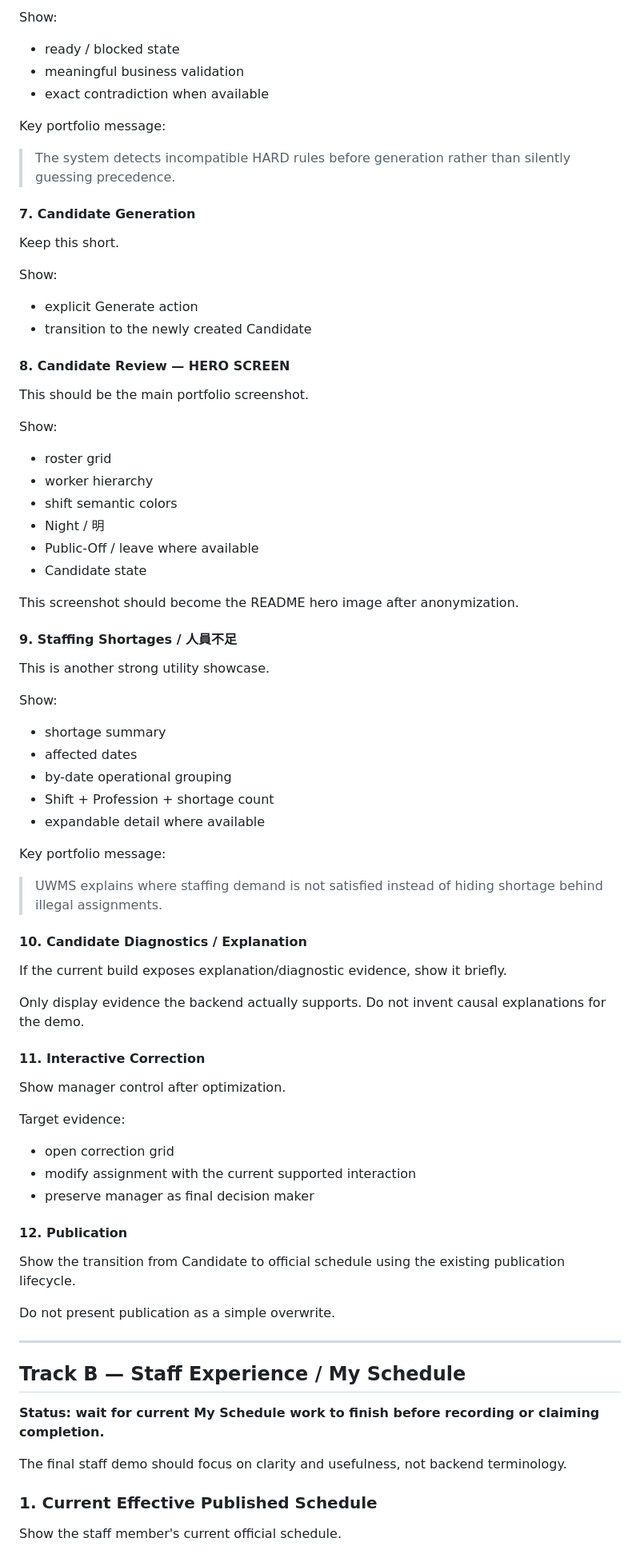
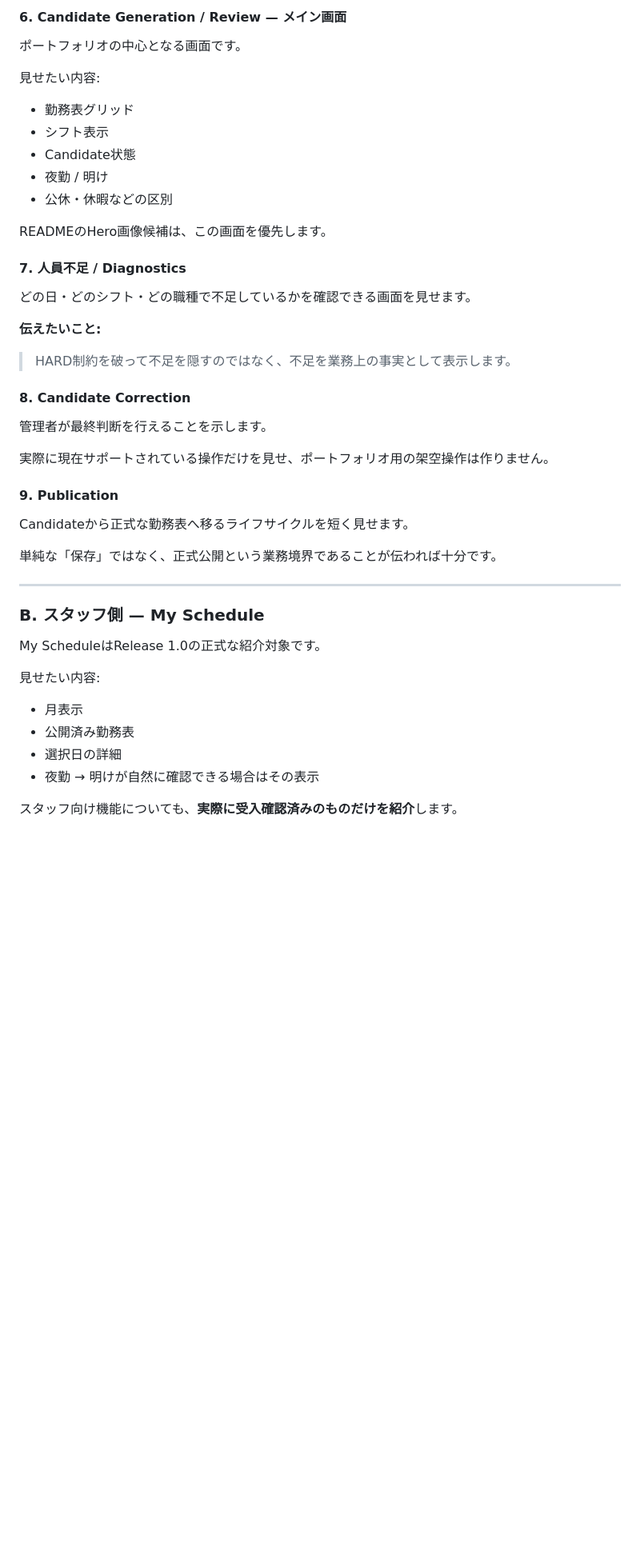
Before and after one commit to 354145-ei/uwms-portfolio, a Markdown page: docs/showcase-plan.md, the part around one of its changes. Shown at 80% size. Rendered like a GitHub page; blank space fills up the shorter version.

Commit message:
Update and localize portfolio showcase plan

```diff
--- a/docs/showcase-plan.md
+++ b/docs/showcase-plan.md
@@ -70,71 +52,47 @@ This is one of the most useful UWMS utilities to demo.
 
-Show:
-- ready / blocked state
-- meaningful business validation
-- exact contradiction when available
+#### 6. Candidate Generation / Review — メイン画面
 
-Key portfolio message:
-> The system detects incompatible HARD rules before generation rather than silently guessing precedence.
+ポートフォリオの中心となる画面です。
 
-#### 7. Candidate Generation
-Keep this short.
+見せたい内容:
+- 勤務表グリッド
+- シフト表示
+- Candidate状態
+- 夜勤 / 明け
+- 公休・休暇などの区別
 
-Show:
-- explicit Generate action
-- transition to the newly created Candidate
+READMEのHero画像候補は、この画面を優先します。
 
-#### 8. Candidate Review — HERO SCREEN
-This should be the main portfolio screenshot.
+#### 7. 人員不足 / Diagnostics
 
-Show:
-- roster grid
-- worker hierarchy
-- shift semantic colors
-- Night / 明
-- Public-Off / leave where available
-- Candidate state
+どの日・どのシフト・どの職種で不足しているかを確認できる画面を見せます。
 
-This screenshot should become the README hero image after anonymization.
+**伝えたいこと:**
+> HARD制約を破って不足を隠すのではなく、不足を業務上の事実として表示します。
 
-#### 9. Staffing Shortages / 人員不足
-This is another strong utility showcase.
+#### 8. Candidate Correction
 
-Show:
-- shortage summary
-- affected dates
-- by-date operational grouping
-- Shift + Profession + shortage count
-- expandable detail where available
+管理者が最終判断を行えることを示します。
 
-Key portfolio message:
-> UWMS explains where staffing demand is not satisfied instead of hiding shortage behind illegal assignments.
+実際に現在サポートされている操作だけを見せ、ポートフォリオ用の架空操作は作りません。
 
-#### 10. Candidate Diagnostics / Explanation
-If the current build exposes explanation/diagnostic evidence, show it briefly.
+#### 9. Publication
 
-Only display evidence the backend actually supports. Do not invent causal explanations for the demo.
+Candidateから正式な勤務表へ移るライフサイクルを短く見せます。
 
-#### 11. Interactive Correction
-Show manager control after optimization.
-
-Target evidence:
-- open correction grid
-- modify assignment with the current supported interaction
-- preserve manager as final decision maker
-
-#### 12. Publication
-Show the transition from Candidate to official schedule using the existing publication lifecycle.
-
-Do not present publication as a simple overwrite.
+単純な「保存」ではなく、正式公開という業務境界であることが伝われば十分です。
 
 ---
 
-## Track B — Staff Experience / My Schedule
+### B. スタッフ側 — My Schedule
 
-**Status: wait for current My Schedule work to finish before recording or claiming completion.**
+My ScheduleはRelease 1.0の正式な紹介対象です。
 
-The final staff demo should focus on clarity and usefulness, not backend terminology.
+見せたい内容:
+- 月表示
+- 公開済み勤務表
+- 選択日の詳細
+- 夜勤 → 明けが自然に確認できる場合はその表示
 
-### 1. Current Effective Published Schedule
-Show the staff member's current official schedule.
+スタッフ向け機能についても、**実際に受入確認済みのものだけを紹介**します。
 
```
Also changed, not shown: other parts of docs/showcase-plan.md (+76 -149 lines).
